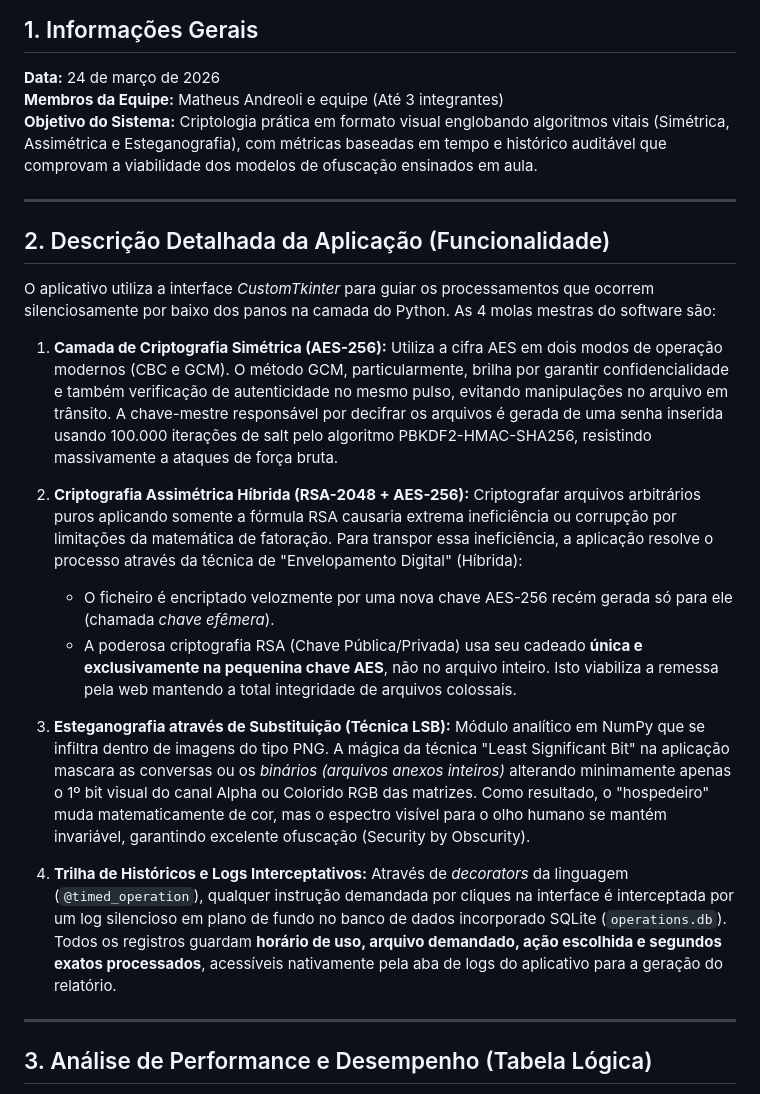
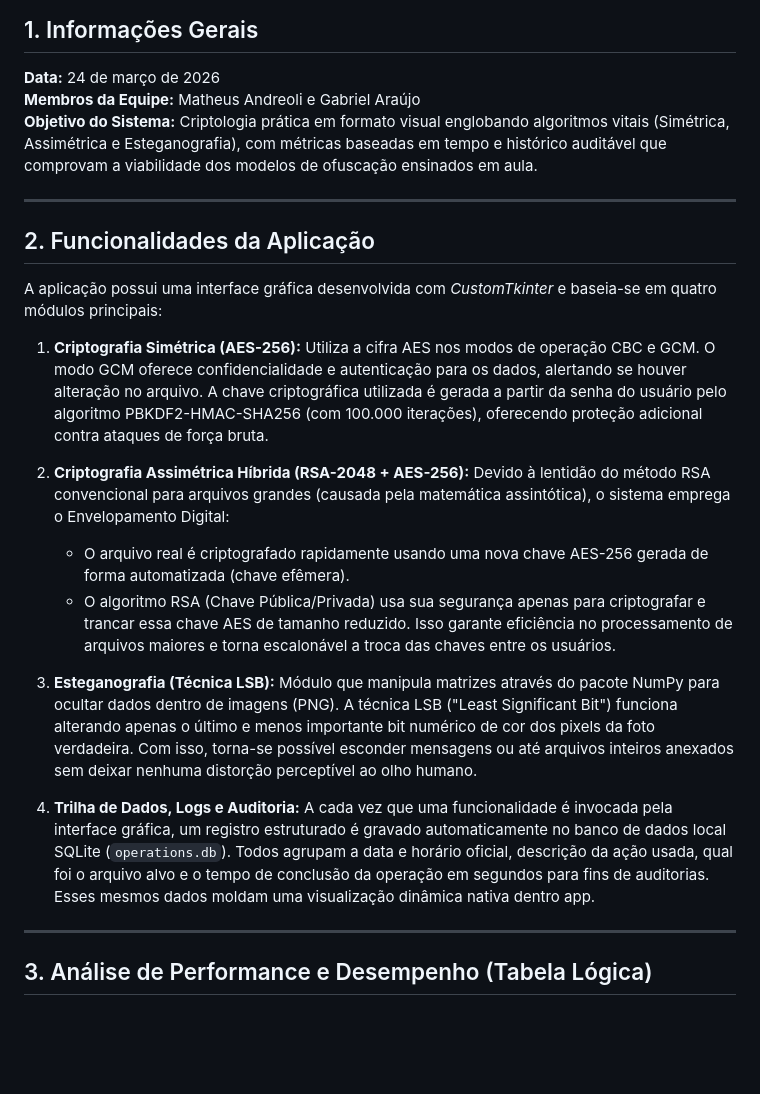
Before and after one commit to MatAndreoli/files-crypto-app, a Markdown page: Relatorio_Final_AVA.md, the part around one of its changes. Rendered like a GitHub page; blank space fills up the shorter version.

Commit message:
feat: adjust final report

```diff
--- a/Relatorio_Final_AVA.md
+++ b/Relatorio_Final_AVA.md
@@ -2,28 +2,28 @@
 
 ## 1. Informações Gerais
 **Data:** 24 de março de 2026
-**Membros da Equipe:** Matheus Andreoli e equipe (Até 3 integrantes)
+**Membros da Equipe:** Matheus Andreoli e Gabriel Araújo
 **Objetivo do Sistema:** Criptologia prática em formato visual englobando algoritmos vitais (Simétrica, Assimétrica e Esteganografia), com métricas baseadas em tempo e histórico auditável que comprovam a viabilidade dos modelos de ofuscação ensinados em aula.
 
 ---
 
-## 2. Descrição Detalhada da Aplicação (Funcionalidade)
+## 2. Funcionalidades da Aplicação
 
-O aplicativo utiliza a interface *CustomTkinter* para guiar os processamentos que ocorrem silenciosamente por baixo dos panos na camada do Python. As 4 molas mestras do software são:
+A aplicação possui uma interface gráfica desenvolvida com *CustomTkinter* e baseia-se em quatro módulos principais:
 
-1. **Camada de Criptografia Simétrica (AES-256):**
-   Utiliza a cifra AES em dois modos de operação modernos (CBC e GCM). O método GCM, particularmente, brilha por garantir confidencialidade e também verificação de autenticidade no mesmo pulso, evitando manipulações no arquivo em trânsito. A chave-mestre responsável por decifrar os arquivos é gerada de uma senha inserida usando 100.000 iterações de salt pelo algoritmo PBKDF2-HMAC-SHA256, resistindo massivamente a ataques de força bruta.
+1. **Criptografia Simétrica (AES-256):**
+   Utiliza a cifra AES nos modos de operação CBC e GCM. O modo GCM oferece confidencialidade e autenticação para os dados, alertando se houver alteração no arquivo. A chave criptográfica utilizada é gerada a partir da senha do usuário pelo algoritmo PBKDF2-HMAC-SHA256 (com 100.000 iterações), oferecendo proteção adicional contra ataques de força bruta.
 
 2. **Criptografia Assimétrica Híbrida (RSA-2048 + AES-256):**
-   Criptografar arquivos arbitrários puros aplicando somente a fórmula RSA causaria extrema ineficiência ou corrupção por limitações da matemática de fatoração. Para transpor essa ineficiência, a aplicação resolve o processo através da técnica de "Envelopamento Digital" (Híbrida):
-   *   O ficheiro é encriptado velozmente por uma nova chave AES-256 recém gerada só para ele (chamada *chave efêmera*).
-   *   A poderosa criptografia RSA (Chave Pública/Privada) usa seu cadeado **única e exclusivamente na pequenina chave AES**, não no arquivo inteiro. Isto viabiliza a remessa pela web mantendo a total integridade de arquivos colossais.
+   Devido à lentidão do método RSA convencional para arquivos grandes (causada pela matemática assintótica), o sistema emprega o Envelopamento Digital:
+   *   O arquivo real é criptografado rapidamente usando uma nova chave AES-256 gerada de forma automatizada (chave efêmera).
+   *   O algoritmo RSA (Chave Pública/Privada) usa sua segurança apenas para criptografar e trancar essa chave AES de tamanho reduzido. Isso garante eficiência no processamento de arquivos maiores e torna escalonável a troca das chaves entre os usuários.
 
-3. **Esteganografia através de Substituição (Técnica LSB):**
-   Módulo analítico em NumPy que se infiltra dentro de imagens do tipo PNG. A mágica da técnica "Least Significant Bit" na aplicação mascara as conversas ou os *binários (arquivos anexos inteiros)* alterando minimamente apenas o 1º bit visual do canal Alpha ou Colorido RGB das matrizes. Como resultado, o "hospedeiro" muda matematicamente de cor, mas o espectro visível para o olho humano se mantém invariável, garantindo excelente ofuscação (Security by Obscurity).
+3. **Esteganografia (Técnica LSB):**
+   Módulo que manipula matrizes através do pacote NumPy para ocultar dados dentro de imagens (PNG). A técnica LSB ("Least Significant Bit") funciona alterando apenas o último e menos importante bit numérico de cor dos pixels da foto verdadeira. Com isso, torna-se possível esconder mensagens ou até arquivos inteiros anexados sem deixar nenhuma distorção perceptível ao olho humano.
 
-4. **Trilha de Históricos e Logs Interceptativos:**
-   Através de *decorators* da linguagem (`@timed_operation`), qualquer instrução demandada por cliques na interface é interceptada por um log silencioso em plano de fundo no banco de dados incorporado SQLite (`operations.db`). Todos os registros guardam **horário de uso, arquivo demandado, ação escolhida e segundos exatos processados**, acessíveis nativamente pela aba de logs do aplicativo para a geração do relatório.
+4. **Trilha de Dados, Logs e Auditoria:**
+   A cada vez que uma funcionalidade é invocada pela interface gráfica, um registro estruturado é gravado automaticamente no banco de dados local SQLite (`operations.db`). Todos agrupam a data e horário oficial, descrição da ação usada, qual foi o arquivo alvo e o tempo de conclusão da operação em segundos para fins de auditorias. Esses mesmos dados moldam uma visualização dinâmica nativa dentro app.
 
 ---
 
```
Also changed, not shown: other parts of Relatorio_Final_AVA.md (+7 -7 lines).
